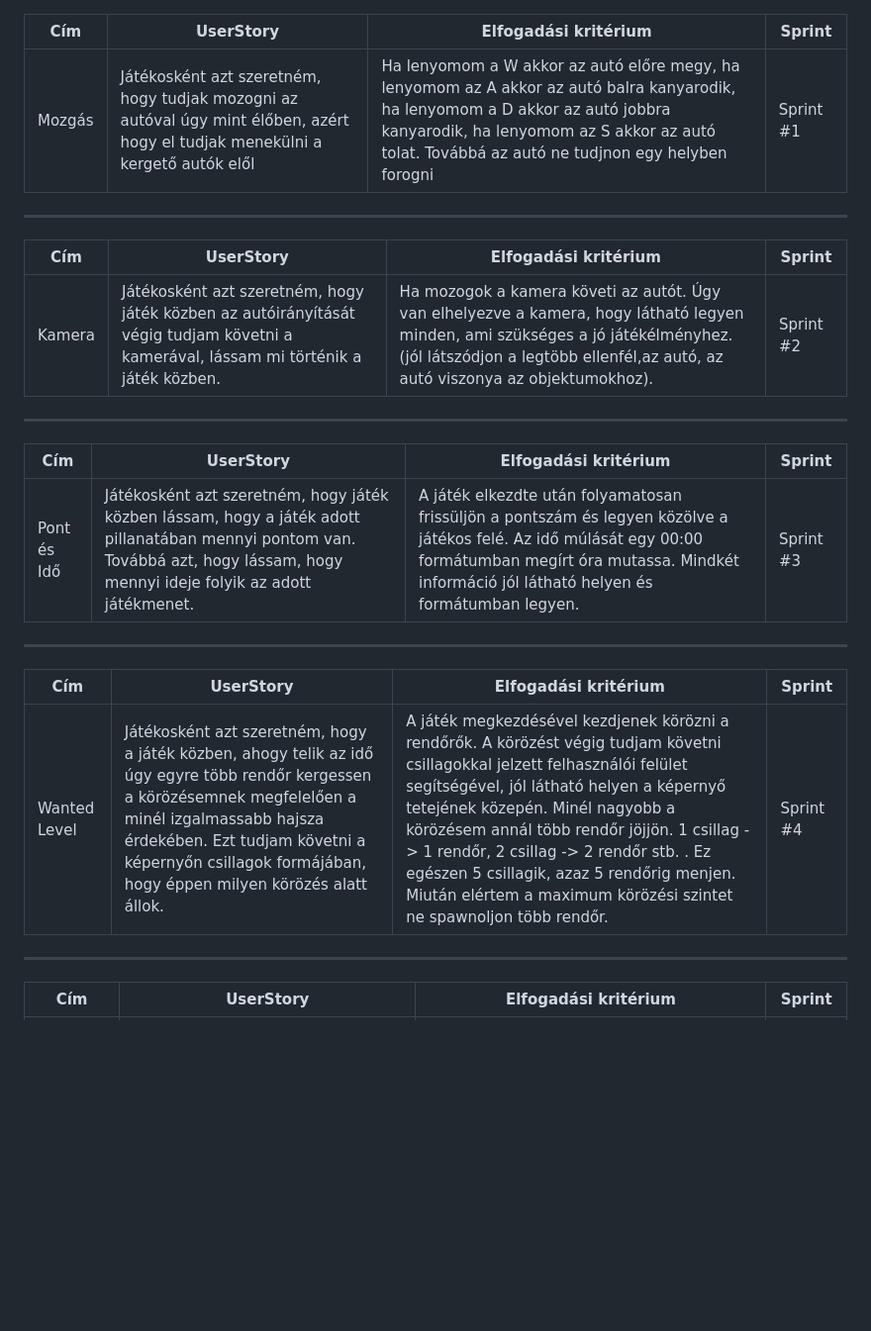
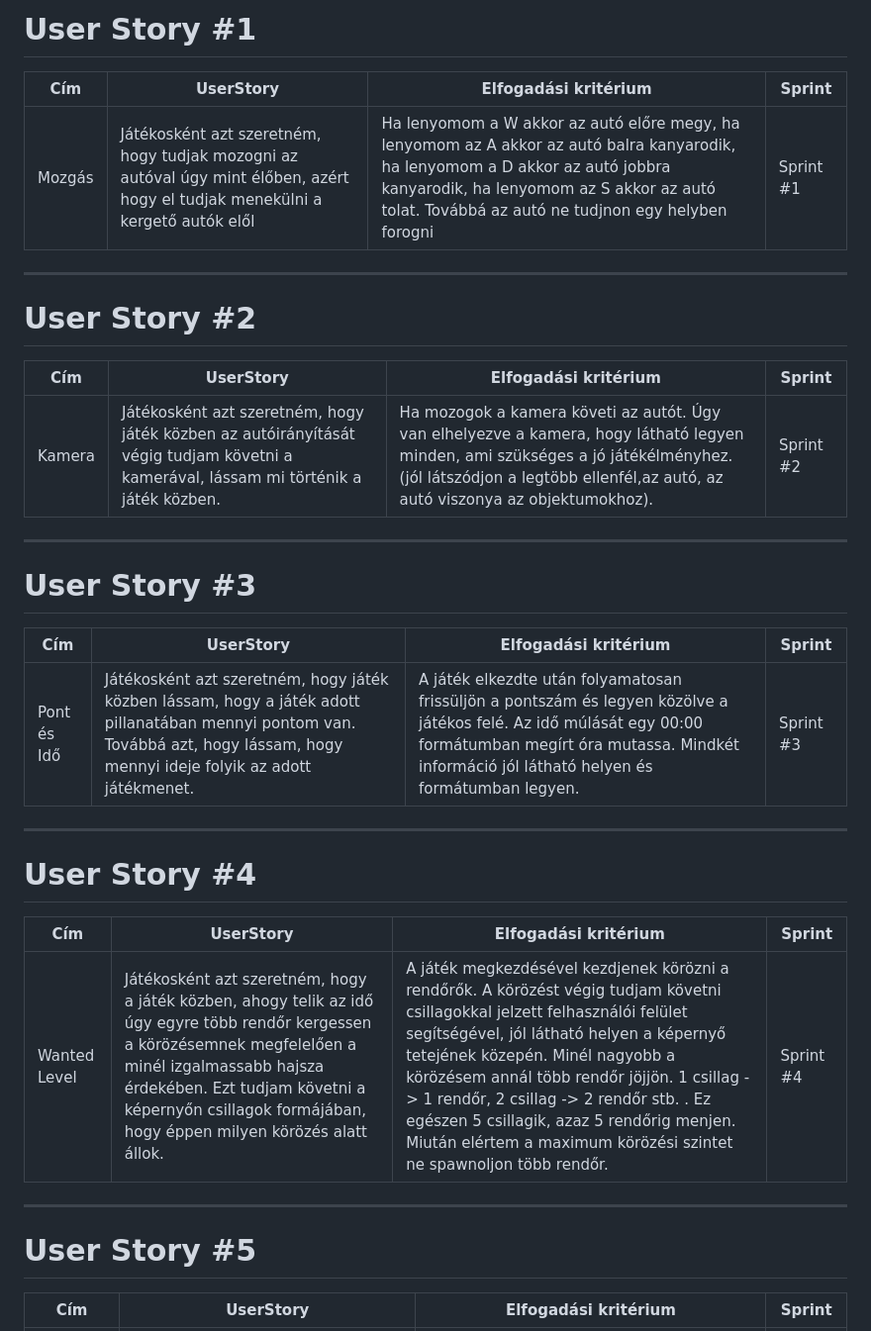
Before and after one commit to KonmaWasurenaide/SZFM_PROJEKT_2, a Markdown page: Markdowns/UserStoryk/UserStory_MZ.md, the part around the change. Shown: that part at 99% size. Drawn GitHub-style; blank space fills up the shorter version.

```diff
--- a/Markdowns/UserStoryk/UserStory_MZ.md
+++ b/Markdowns/UserStoryk/UserStory_MZ.md
@@ -1,28 +1,29 @@
+# User Story #1
 | Cím    | UserStory                                                                                                                      | Elfogadási kritérium                                                                                                                                                                                                             | Sprint    |
 | ------ | ------------------------------------------------------------------------------------------------------------------------------ | -------------------------------------------------------------------------------------------------------------------------------------------------------------------------------------------------------------------------------- | --------- |
 | Mozgás | Játékosként azt szeretném, hogy tudjak mozogni az autóval úgy mint élőben, azért hogy el tudjak menekülni a kergető autók elől | Ha lenyomom a W akkor az autó előre megy, ha lenyomom az A akkor az autó balra kanyarodik, ha lenyomom a D akkor az autó jobbra kanyarodik, ha lenyomom az S akkor az autó tolat. Továbbá az autó ne tudjnon egy helyben forogni | Sprint #1 |
 
 ---
-
+# User Story #2
 | Cím    | UserStory                                                                                                                            | Elfogadási kritérium                                                                                                                                                                                             | Sprint    |
 | ------ | ------------------------------------------------------------------------------------------------------------------------------------ | ---------------------------------------------------------------------------------------------------------------------------------------------------------------------------------------------------------------- | --------- |
 | Kamera | Játékosként azt szeretném, hogy játék közben az autóirányítását végig tudjam követni a kamerával, lássam mi történik a játék közben. | Ha mozogok a kamera követi az autót. Úgy van elhelyezve a kamera, hogy látható legyen minden, ami szükséges a jó játékélményhez. (jól látszódjon a legtöbb ellenfél,az autó, az autó viszonya az objektumokhoz). | Sprint #2 |
 
 ---
 
-
+# User Story #3
 | Cím         | UserStory                                                                                                                                                                       | Elfogadási kritérium                                                                                                                                                                                             | Sprint    |
 | ----------- | ------------------------------------------------------------------------------------------------------------------------------------------------------------------------------- | ---------------------------------------------------------------------------------------------------------------------------------------------------------------------------------------------------------------- | --------- |
 | Pont és Idő | Játékosként azt szeretném, hogy játék közben lássam, hogy a játék adott pillanatában mennyi pontom van. Továbbá azt, hogy lássam, hogy mennyi ideje folyik az adott játékmenet. | A játék elkezdte után folyamatosan frissüljön a pontszám és legyen közölve a játékos felé. Az idő múlását egy 00:00 formátumban megírt óra mutassa. Mindkét információ jól látható helyen és formátumban legyen. | Sprint #3 |
 
 ---
-
+# User Story #4
 | Cím          | UserStory                                                                                                                                                                                                                                                        | Elfogadási kritérium                                                                                                                                                                                                                                                                                                                                                                                                      | Sprint    |
 | ------------ | ---------------------------------------------------------------------------------------------------------------------------------------------------------------------------------------------------------------------------------------------------------------- | ------------------------------------------------------------------------------------------------------------------------------------------------------------------------------------------------------------------------------------------------------------------------------------------------------------------------------------------------------------------------------------------------------------------------- | --------- |
 | Wanted Level | Játékosként azt szeretném, hogy a játék közben, ahogy telik az idő úgy egyre több rendőr kergessen a körözésemnek megfelelően a minél izgalmassabb hajsza érdekében. Ezt tudjam követni a képernyőn csillagok formájában, hogy éppen milyen körözés alatt állok. | A játék megkezdésével kezdjenek körözni a rendőrők. A körözést végig tudjam követni csillagokkal jelzett felhasználói felület segítségével, jól látható helyen a képernyő tetejének közepén. Minél nagyobb a körözésem annál több rendőr jöjjön. 1 csillag -> 1 rendőr, 2 csillag -> 2 rendőr stb. . Ez egészen 5 csillagik, azaz 5 rendőrig menjen. Miután elértem a maximum körözési szintet ne spawnoljon több rendőr. | Sprint #4 |
 
 ---
-
+# User Story #5
 | Cím     | UserStory                                                                                                                                                                                      | Elfogadási kritérium                                                                                                                                                                                                                           | Sprint    |
 | ------- | ---------------------------------------------------------------------------------------------------------------------------------------------------------------------------------------------- | ---------------------------------------------------------------------------------------------------------------------------------------------------------------------------------------------------------------------------------------------- | --------- |
 | Despawn | **Given:** Játékosként azt szeretném, hogy a játék közben, hogyha lemaradtak a rendőrök akkor vegyék fel a tempót és új irányból támadjanak rám, hogy ne unatkozzak miközben menekülök előlük. | **When:** A játék megkezdtével a játék folyamatosan vizsgálja, hogy egy adott rendőr elég közel van-e a játékoshoz vagy sem. **Then:** Ha nem akkor a rendőr despawnoljon és a játék tegye le egy random, az előre kijelölt pozíciók egyikére. | Sprint #5 |
```
